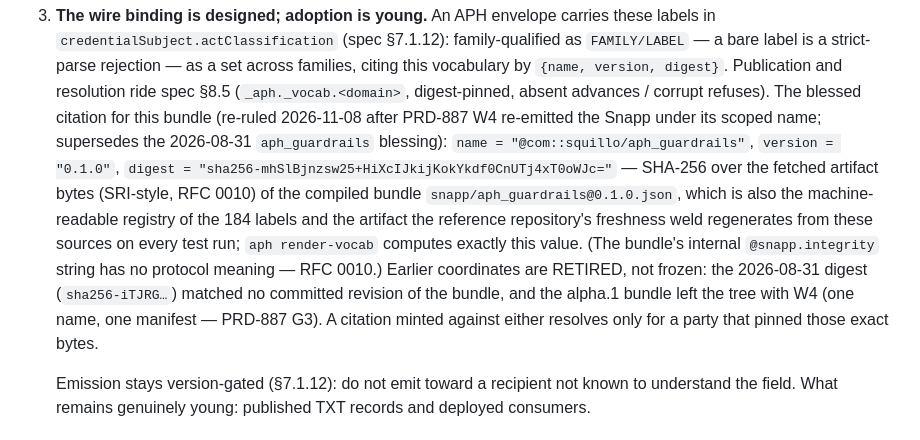
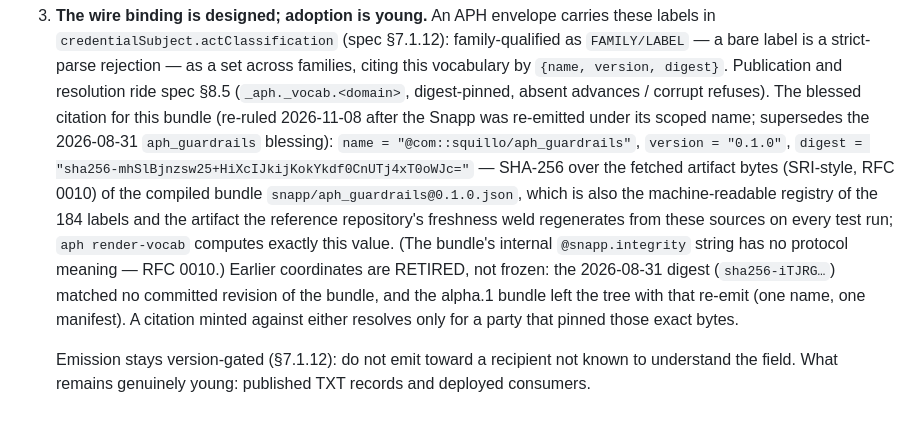
Before and after one commit to squillo/aph, a Markdown page: APH Guardrails/0.1.0/README.md, the part around the change. GitHub-like rendering.

Commit message:
docs: say 'the scoped re-emit', not an internal ticket number
The public repository's sanitization check forbids citations to internal
numbering schemes; the Guardrails README and CHANGELOG bullet carried one.

```diff
--- a/APH Guardrails/0.1.0/README.md
+++ b/APH Guardrails/0.1.0/README.md
@@ -56,7 +56,7 @@ Three limits, stated so they cannot be discovered later:
    vocabulary by `{name, version, digest}`. Publication and resolution
    ride spec §8.5 (`_aph._vocab.<domain>`, digest-pinned, absent advances
    / corrupt refuses). The blessed citation for this bundle (re-ruled
-   2026-11-08 after PRD-887 W4 re-emitted the Snapp under its scoped name;
+   2026-11-08 after the Snapp was re-emitted under its scoped name;
    supersedes the 2026-08-31 `aph_guardrails` blessing):
    `name = "@com::squillo/aph_guardrails"`, `version = "0.1.0"`,
    `digest = "sha256-mhSlBjnzsw25+HiXcIJkijKokYkdf0CnUTj4xT0oWJc="` —
@@ -68,8 +68,8 @@ Three limits, stated so they cannot be discovered later:
    bundle's internal `@snapp.integrity` string has no protocol meaning —
    RFC 0010.) Earlier coordinates are RETIRED, not frozen: the 2026-08-31
    digest (`sha256-iTJRG…`) matched no committed revision of the bundle,
-   and the alpha.1 bundle left the tree with W4 (one name, one manifest —
-   PRD-887 G3). A citation minted against either resolves only for a party
+   and the alpha.1 bundle left the tree with that re-emit (one name, one
+   manifest). A citation minted against either resolves only for a party
    that pinned those exact bytes.
 
    Emission stays version-gated (§7.1.12): do not emit toward a recipient
```
Also changed, not shown: CHANGELOG.md (+1 -1 lines).
